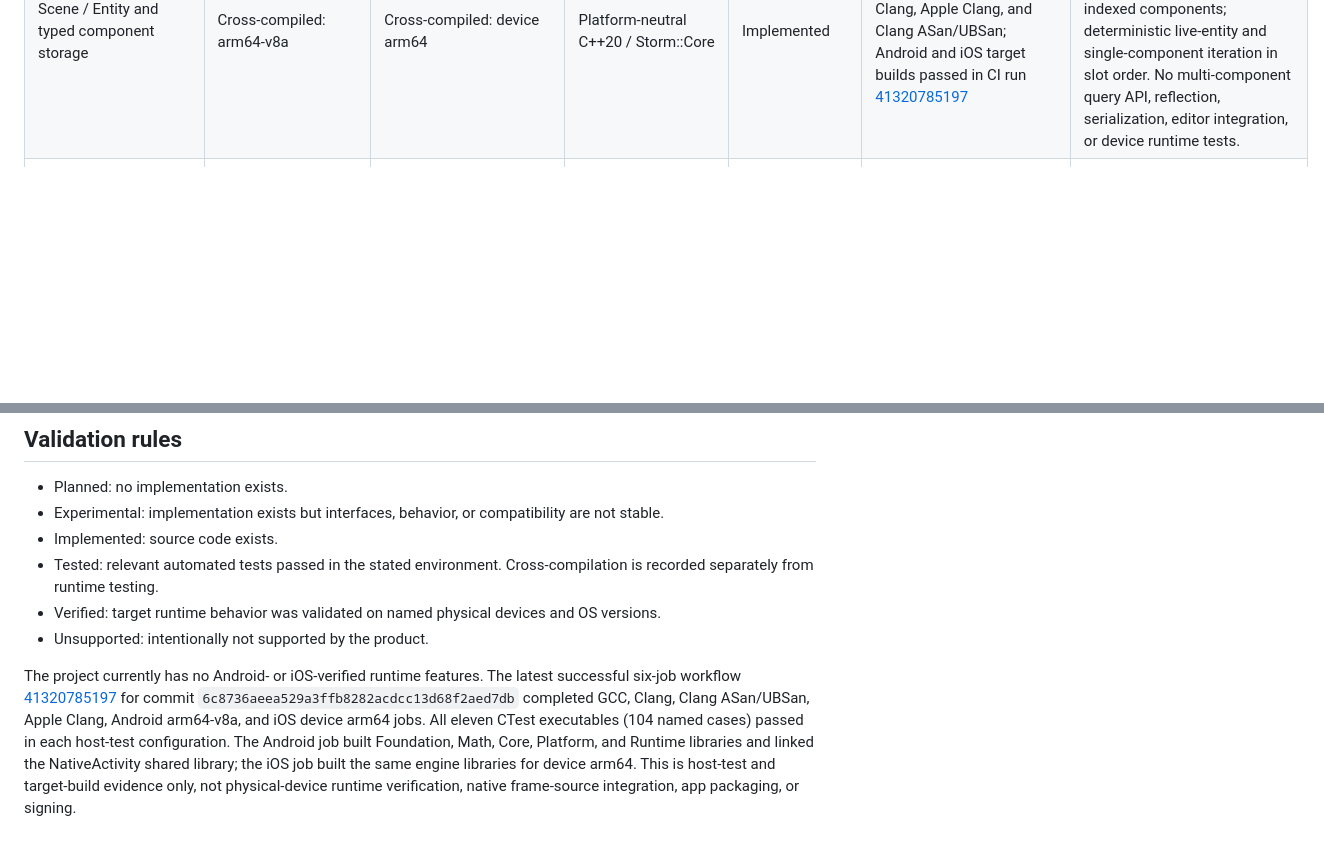
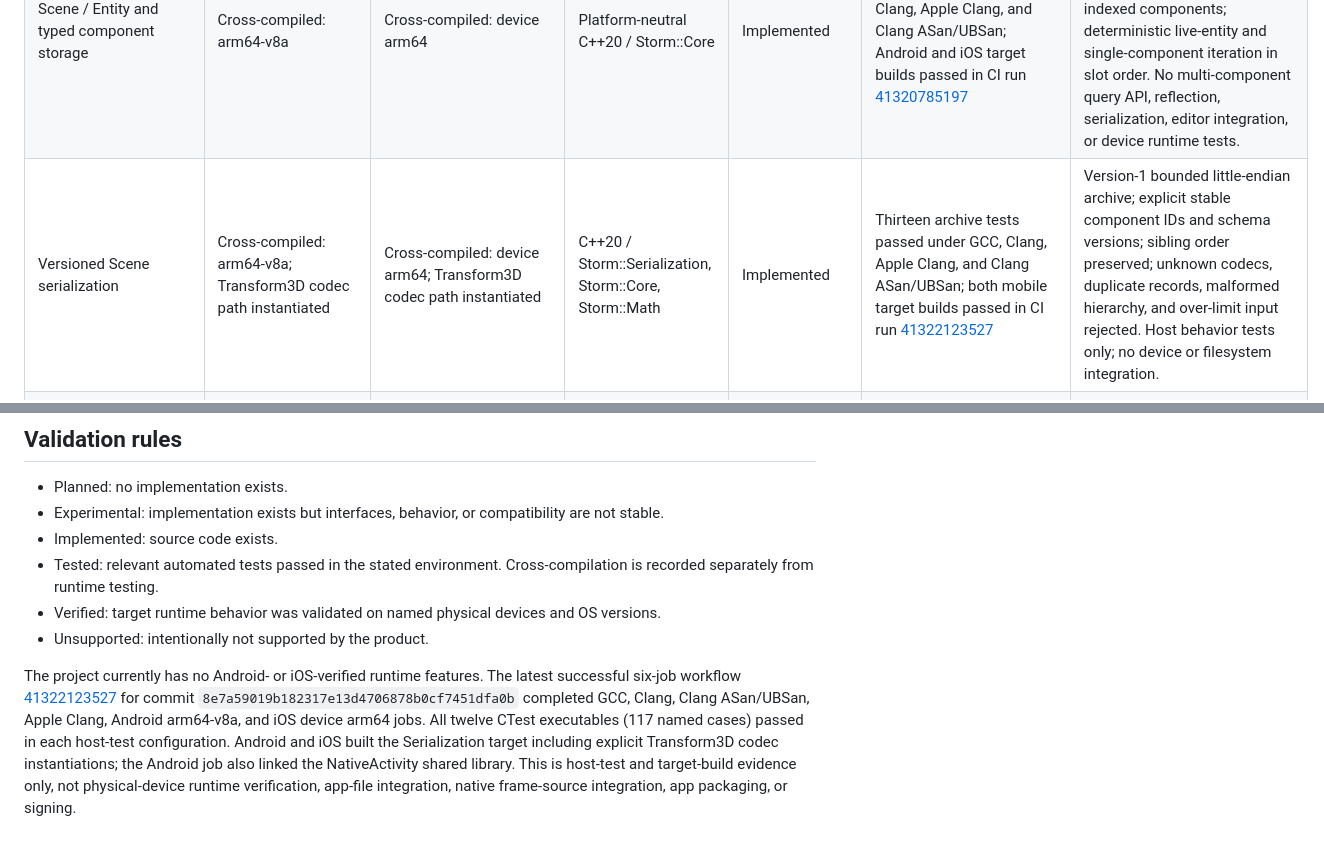
Before and after one commit to thedeverfankhajo-bot/StormEngine, a Markdown page: docs/COMPATIBILITY.md, 2 parts joined by grey strips. Drawn GitHub-style; blank space fills up the shorter version.

Commit message:
docs: add Scene serialization compatibility evidence

```diff
--- a/docs/COMPATIBILITY.md
+++ b/docs/COMPATIBILITY.md
@@ -12,6 +12,7 @@ Statuses distinguish source implementation, host-test evidence, target-architect
 | Core GameLoop orchestration | Cross-compiled: arm64-v8a | Cross-compiled: device arm64 | Platform-neutral C++20 / Storm::Core | Implemented | Nine dedicated host tests passed; all eleven CTest executables passed under GCC, Clang, Apple Clang, and Clang ASan/UBSan in the latest six-job CI run [41320785197](https://github.com/thedeverfankhajo-bot/StormEngine/actions/runs/41320785197). Core target builds passed for Android and iOS. | Callback coordinator only. Not connected to Android NativeActivity, iOS lifecycle, a monotonic clock, renderer, or Physics. No device frame-pacing validation. |
 | Mobile Runtime frame driver | Cross-compiled: arm64-v8a | Cross-compiled: device arm64 | Platform-neutral C++20 / Storm::Runtime | Implemented | Eleven dedicated host cases passed in all four host configurations in CI run [41307026111](https://github.com/thedeverfankhajo-bot/StormEngine/actions/runs/41307026111); Runtime static library built for Android and iOS. | Gates callbacks on ForegroundActive and an attached surface; detects hidden lifecycle changes and surface recreation. Uses a caller-supplied monotonic timestamp. Not yet wired to Android NativeActivity, UIKit delegate, Choreographer, CADisplayLink, app target, or device execution. |
 | Scene / Entity and typed component storage | Cross-compiled: arm64-v8a | Cross-compiled: device arm64 | Platform-neutral C++20 / Storm::Core | Implemented | Eighteen dedicated host tests passed in GCC, Clang, Apple Clang, and Clang ASan/UBSan; Android and iOS target builds passed in CI run [41320785197](https://github.com/thedeverfankhajo-bot/StormEngine/actions/runs/41320785197) | Move-only Scene owner; process-unique Scene IDs; generation-checked entity handles; scene-local type-indexed components; deterministic live-entity and single-component iteration in slot order. No multi-component query API, reflection, serialization, editor integration, or device runtime tests. |
+| Versioned Scene serialization | Cross-compiled: arm64-v8a; Transform3D codec path instantiated | Cross-compiled: device arm64; Transform3D codec path instantiated | C++20 / Storm::Serialization, Storm::Core, Storm::Math | Implemented | Thirteen archive tests passed under GCC, Clang, Apple Clang, and Clang ASan/UBSan; both mobile target builds passed in CI run [41322123527](https://github.com/thedeverfankhajo-bot/StormEngine/actions/runs/41322123527) | Version-1 bounded little-endian archive; explicit stable component IDs and schema versions; sibling order preserved; unknown codecs, duplicate records, malformed hierarchy, and over-limit input rejected. Host behavior tests only; no device or filesystem integration. |
 | 3D Math and TransformSystem | Cross-compiled: arm64-v8a | Cross-compiled: device arm64 | Platform-neutral C++20 / Storm::Math + Storm::Core | Implemented | Ten Math and twelve TransformSystem host tests passed in six-job CI run [41320280070](https://github.com/thedeverfankhajo-bot/StormEngine/actions/runs/41320280070); Math and Core compile for both mobile targets | Optional local TRS components and on-demand parentWorld × local world matrices. No cache, renderer, 2D planar constraints, scalar 1D model, serialization, or on-device transform validation. |
 | Core typed EventDispatcher | Cross-compiled: arm64-v8a | Cross-compiled: device arm64 | Platform-neutral C++20 / Storm::Core | Implemented | Ten dedicated host tests passed under GCC, Clang, Apple Clang, and Clang ASan/UBSan. Core target builds passed for Android and iOS in the six-job CI run. | Synchronous exact-type dispatch with move-only RAII subscriptions and Result-based handler errors. Single-thread-affine; not a cross-thread queue or OS event adapter. No physical-device runtime validation. |
 | Normalized lifecycle state machine | Android bridge consumes the normalized contract | Cross-compiled: device arm64; native UIKit scene delegate adapter compiled separately | Platform-neutral C++20 | Implemented | Host transition tests and Android/iOS target builds passed | The Objective-C++ delegate forwards UIKit scene callbacks to this contract, but no iOS app target or device runtime test exists. Android callback runtime has not been exercised on a device. |
@@ -45,4 +46,4 @@ References:
 - Verified: target runtime behavior was validated on named physical devices and OS versions.
 - Unsupported: intentionally not supported by the product.
 
-The project currently has no Android- or iOS-verified runtime features. The latest successful six-job workflow [41320785197](https://github.com/thedeverfankhajo-bot/StormEngine/actions/runs/41320785197) for commit `6c8736aeea529a3ffb8282acdcc13d68f2aed7db` completed GCC, Clang, Clang ASan/UBSan, Apple Clang, Android arm64-v8a, and iOS device arm64 jobs. All eleven CTest executables (104 named cases) passed in each host-test configuration. The Android job built Foundation, Math, Core, Platform, and Runtime libraries and linked the NativeActivity shared library; the iOS job built the same engine libraries for device arm64. This is host-test and target-build evidence only, not physical-device runtime verification, native frame-source integration, app packaging, or signing.
+The project currently has no Android- or iOS-verified runtime features. The latest successful six-job workflow [41322123527](https://github.com/thedeverfankhajo-bot/StormEngine/actions/runs/41322123527) for commit `8e7a59019b182317e13d4706878b0cf7451dfa0b` completed GCC, Clang, Clang ASan/UBSan, Apple Clang, Android arm64-v8a, and iOS device arm64 jobs. All twelve CTest executables (117 named cases) passed in each host-test configuration. Android and iOS built the Serialization target including explicit Transform3D codec instantiations; the Android job also linked the NativeActivity shared library. This is host-test and target-build evidence only, not physical-device runtime verification, app-file integration, native frame-source integration, app packaging, or signing.
```
